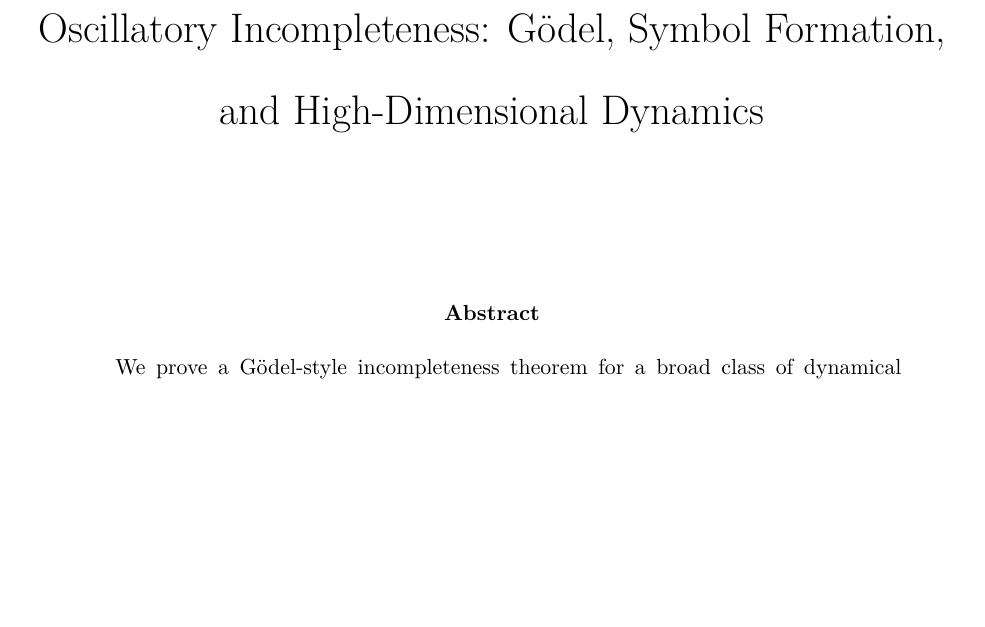
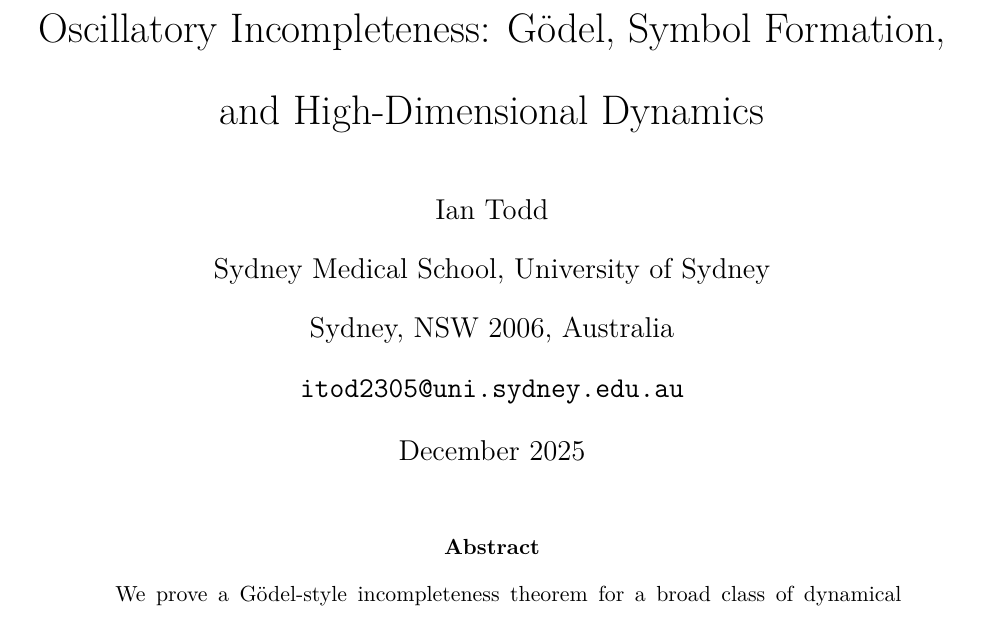
Before and after one commit to todd866/oscillatory-incompleteness, a LaTeX paper (manuscript.tex): part of page 1 of 20, cut so that both start at the same text, the shorter picture padded with empty space. Compiled offline with pdfLaTeX.

Commit message:
Restore author info for GitHub version (post-submission)

```diff
--- a/manuscript.tex
+++ b/manuscript.tex
@@ -24,10 +24,12 @@
 \title{Oscillatory Incompleteness: Gödel, Symbol Formation, \\
 and High-Dimensional Dynamics}
 
-% Author information removed for double-blind review
-% See separate title page for author details
+\author{Ian Todd\\
+Sydney Medical School, University of Sydney\\
+Sydney, NSW 2006, Australia\\
+\texttt{itod2305@uni.sydney.edu.au}}
 
-\date{}
+\date{December 2025}
 
 \begin{document}
 
```
Also changed, not shown: title_page.tex (+0 -4 lines), SYNT-S-25-03761.pdf (added), manuscript.pdf, title_page.pdf.
